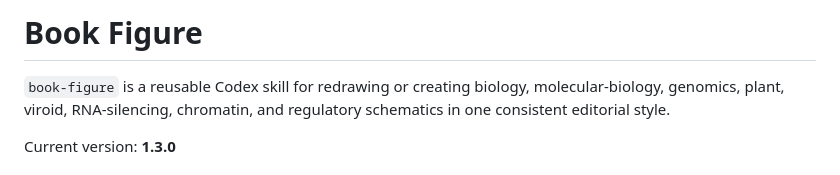
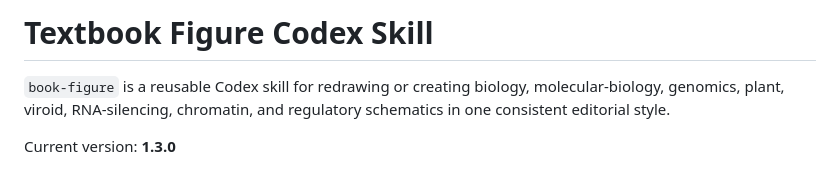
Before and after one commit to vebaev/book-figure-skill, a Markdown page: README.md, the part around the change. GitHub-like rendering.

```diff
--- a/README.md
+++ b/README.md
@@ -1,4 +1,4 @@
-# Book Figure
+# Textbook Figure Codex Skill
 
 `book-figure` is a reusable Codex skill for redrawing or creating biology, molecular-biology, genomics, plant, viroid, RNA-silencing, chromatin, and regulatory schematics in one consistent editorial style.
 
```
